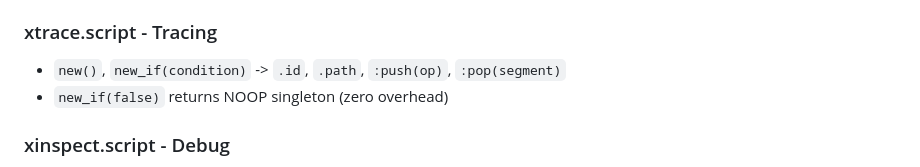
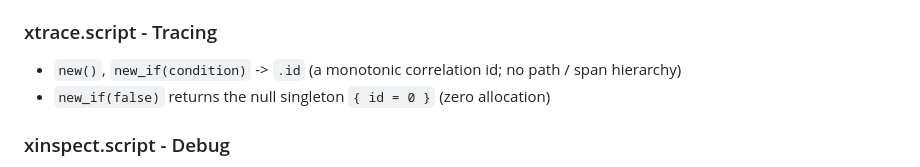
Before and after one commit to damiansirbu-stalker/xlibs, a Markdown page: doc/architecture.md, the part around the change. Rendered like a GitHub page.

Commit message:
docs(xtrace): drop the removed path/push/pop from the module reference
xtrace carries a monotonic id only now. The reference entry still listed .path, :push(op), and :pop(segment), removed in the observe() standardization.

```diff
--- a/doc/architecture.md
+++ b/doc/architecture.md
@@ -459,8 +459,8 @@ Source: xray-monolith/src/xrServerEntities/script_engine_script.cpp:127-196
 
 ### xtrace.script - Tracing
 
-- `new()`, `new_if(condition)` -> `.id`, `.path`, `:push(op)`, `:pop(segment)`
-- `new_if(false)` returns NOOP singleton (zero overhead)
+- `new()`, `new_if(condition)` -> `.id` (a monotonic correlation id; no path / span hierarchy)
+- `new_if(false)` returns the null singleton `{ id = 0 }` (zero allocation)
 
 ### xinspect.script - Debug
 
```
